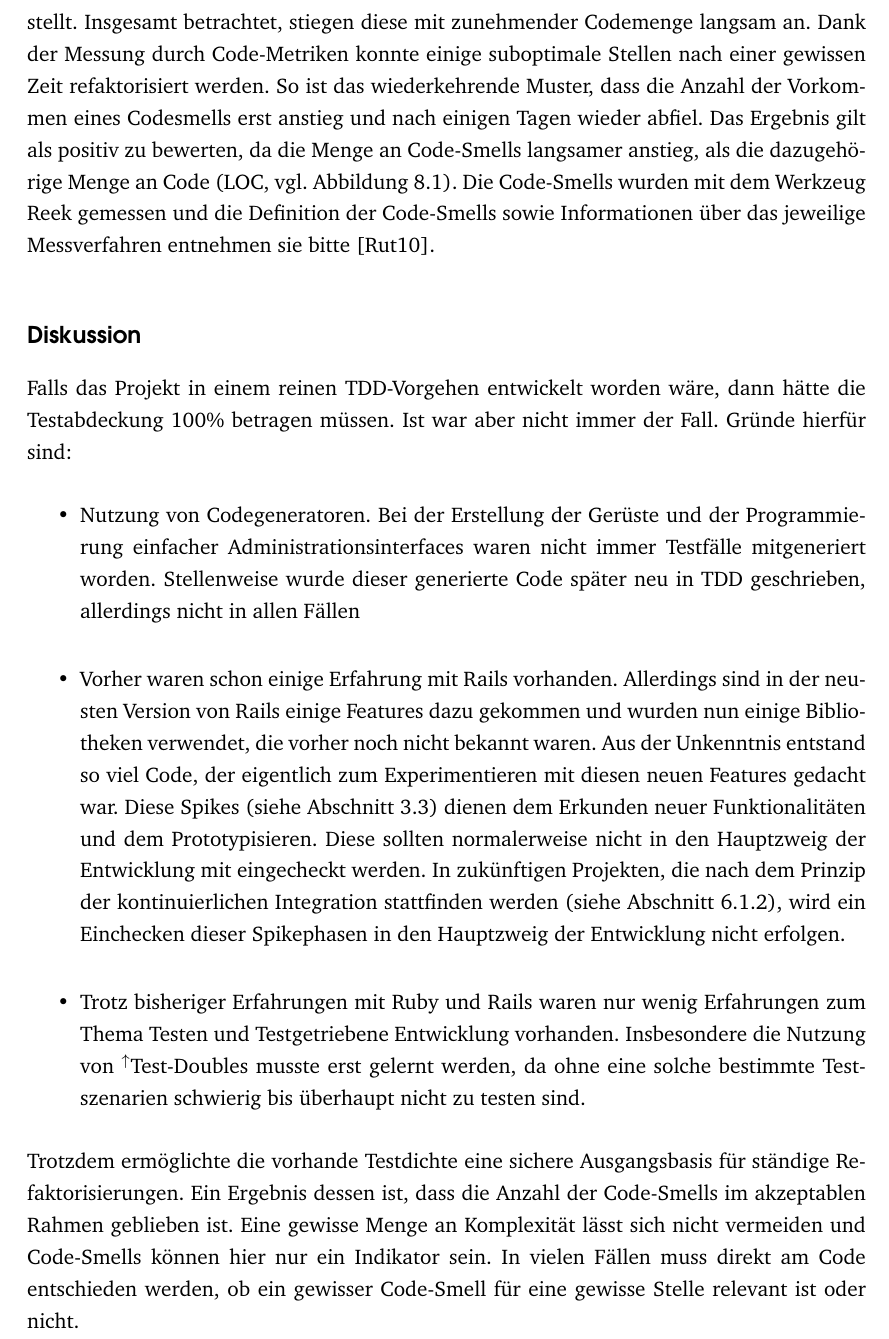
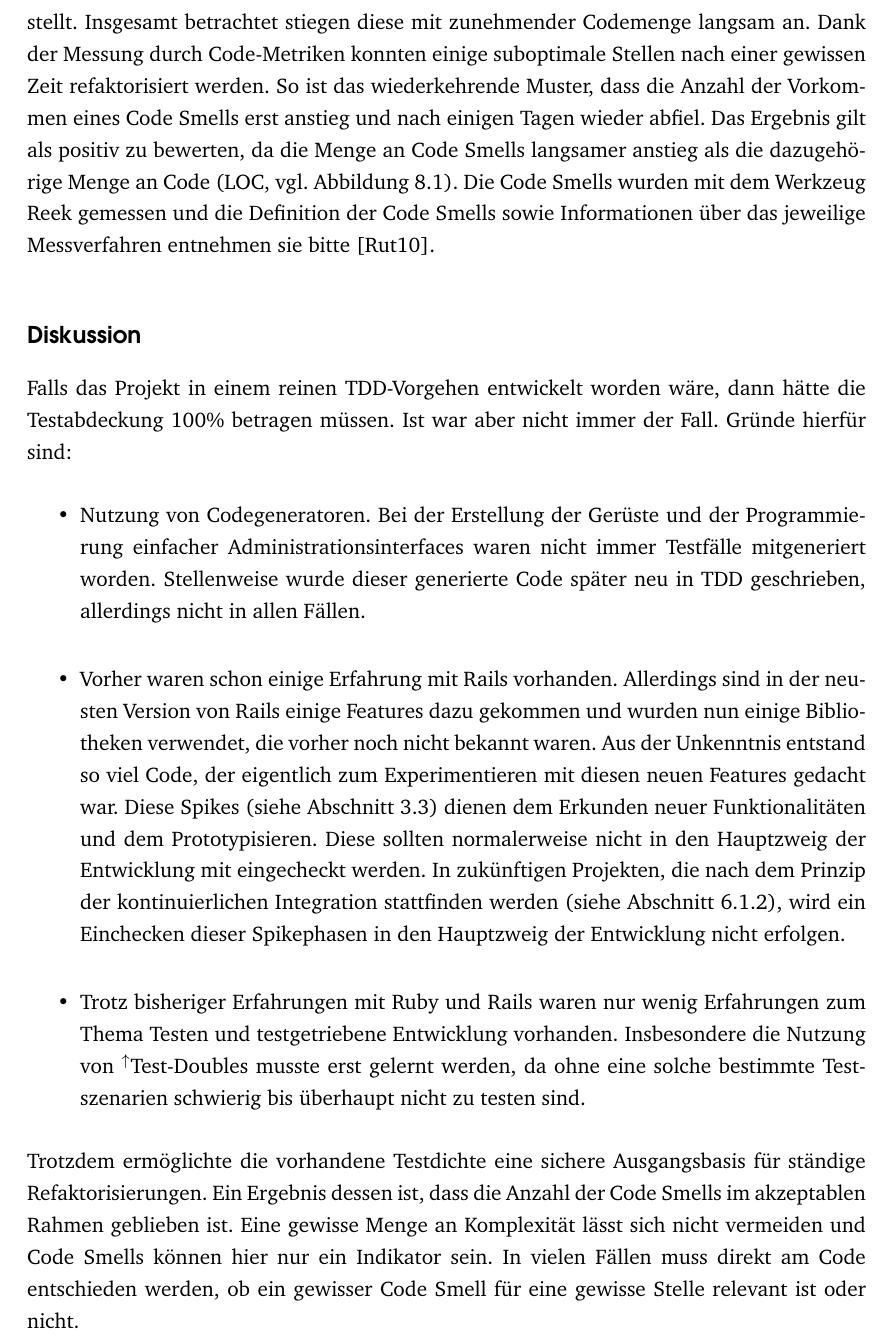
Before and after one commit to zealot128/Diplomarbeit---Testgetriebene-Softwareentwicklung-von-...-Ruby-on-Rails, a LaTeX thesis (main.tex, which reads parts/praxis/auswertung_itjobs.tex): part of page 93 of 114, cut so that both start at the same text. Compiled offline with pdfLaTeX.

Commit message:
Edited parts/praxis/auswertung_itjobs.tex via GitHub

```diff
--- a/parts/praxis/auswertung_itjobs.tex
+++ b/parts/praxis/auswertung_itjobs.tex
@@ -46,14 +46,14 @@ In Abbildung \ref{fig:itjobsCoverage} ist der Verlauf der \glossar{Testabdeckung
  \label{fig:itjobsSmells}
 \end{figure}
 
-Ein Indikator für die Code-Qualität sind die Anzahl und Arten von Code-Smell\index{Code-Smell}s. Diese wurden ebenfalls über den Entwicklungszeitraum gemessen und sind in Abbildung \ref{fig:itjobsSmells} dargestellt. Insgesamt betrachtet, stiegen diese mit zunehmender Codemenge langsam an. Dank der Messung durch Code-Metrik\index{Code-Metrik}en konnte einige suboptimale Stellen nach einer gewissen Zeit refaktorisiert werden. So ist das wiederkehrende Muster, dass die Anzahl der Vorkommen eines Codesmells erst anstieg und nach einigen Tagen wieder abfiel. Das Ergebnis gilt als positiv zu bewerten, da die Menge an Code-Smells langsamer anstieg, als die dazugehörige Menge an Code (LOC, vgl. Abbildung \ref{fig:itjobsLoc}). Die Code-Smells wurden mit dem Werkzeug Reek gemessen und die Definition der Code-Smells sowie Informationen über das jeweilige Messverfahren entnehmen sie bitte \citep{kevin_rutherford_code_2010}.
+Ein Indikator für die Code-Qualität sind die Anzahl und Arten von Code Smell\index{Code-Smell}s. Diese wurden ebenfalls über den Entwicklungszeitraum gemessen und sind in Abbildung \ref{fig:itjobsSmells} dargestellt. Insgesamt betrachtet stiegen diese mit zunehmender Codemenge langsam an. Dank der Messung durch Code-Metrik\index{Code-Metrik}en konnten einige suboptimale Stellen nach einer gewissen Zeit refaktorisiert werden. So ist das wiederkehrende Muster, dass die Anzahl der Vorkommen eines Code Smells erst anstieg und nach einigen Tagen wieder abfiel. Das Ergebnis gilt als positiv zu bewerten, da die Menge an Code Smells langsamer anstieg als die dazugehörige Menge an Code (LOC, vgl. Abbildung \ref{fig:itjobsLoc}). Die Code Smells wurden mit dem Werkzeug Reek gemessen und die Definition der Code Smells sowie Informationen über das jeweilige Messverfahren entnehmen sie bitte \citep{kevin_rutherford_code_2010}.
 
 \subsection*{Diskussion}
 Falls das Projekt in einem reinen TDD\index{TDD}-Vorgehen entwickelt worden wäre, dann hätte die Testabdeckung\index{Test!Testabdeckung} 100\% betragen müssen. Ist war aber nicht immer der Fall. Gründe hierfür sind:
 \begin{itemize}
- \item Nutzung von Codegenerator\index{Code-Generator}en. Bei der Erstellung der Gerüste und der Programmierung einfacher Administrationsinterfaces waren nicht immer Testfälle mitgeneriert worden. Stellenweise wurde dieser generierte Code später neu in TDD\index{TDD} geschrieben, allerdings nicht in allen Fällen
+ \item Nutzung von Codegenerator\index{Code-Generator}en. Bei der Erstellung der Gerüste und der Programmierung einfacher Administrationsinterfaces waren nicht immer Testfälle mitgeneriert worden. Stellenweise wurde dieser generierte Code später neu in TDD\index{TDD} geschrieben, allerdings nicht in allen Fällen.
  \item Vorher waren schon einige Erfahrung mit Rails\index{Ruby-on-Rails} vorhanden. Allerdings sind in der neusten Version von Rails einige Features dazu gekommen und wurden nun einige Bibliotheken verwendet, die vorher noch nicht bekannt waren. Aus der Unkenntnis entstand so viel Code, der eigentlich zum Experimentieren mit diesen neuen Features gedacht war. Diese Spikes (siehe Abschnitt \ref{sec:tddspecialcircumstances}) dienen dem Erkunden neuer Funktionalitäten und dem Prototypisieren. Diese sollten normalerweise nicht in den Hauptzweig der Entwicklung mit eingecheckt werden. In zukünftigen Projekten, die nach dem Prinzip der kontinuierlichen Integration stattfinden werden (siehe Abschnitt \ref{sec:auswahlWeitere}), wird ein Einchecken dieser Spikephasen in den Hauptzweig der Entwicklung nicht erfolgen.
- \item Trotz bisheriger Erfahrungen mit Ruby und Rails\index{Ruby-on-Rails} waren nur wenig Erfahrungen zum Thema Testen und Testgetriebene\index{TDD} Entwicklung vorhanden. Insbesondere die Nutzung von \glossarpl{Test-Double}\index{Test-Double} musste erst gelernt werden, da ohne eine solche bestimmte Testszenarien schwierig bis überhaupt nicht zu testen sind.
+ \item Trotz bisheriger Erfahrungen mit Ruby und Rails\index{Ruby-on-Rails} waren nur wenig Erfahrungen zum Thema Testen und testgetriebene\index{TDD} Entwicklung vorhanden. Insbesondere die Nutzung von \glossarpl{Test-Double}\index{Test-Double} musste erst gelernt werden, da ohne eine solche bestimmte Testszenarien schwierig bis überhaupt nicht zu testen sind.
 \end{itemize}
 
-Trotzdem ermöglichte die vorhande Testdichte eine sichere Ausgangsbasis für ständige Refaktorisierung\index{Refaktorisierung}en. Ein Ergebnis dessen ist, dass die Anzahl der Code-Smell\index{Code-Smell}s im akzeptablen Rahmen geblieben ist. Eine gewisse Menge an Komplexität lässt sich nicht vermeiden und Code-Smells können hier nur ein Indikator sein. In vielen Fällen muss direkt am Code entschieden werden, ob ein gewisser Code-Smell für eine gewisse Stelle relevant ist oder nicht.
+Trotzdem ermöglichte die vorhandene Testdichte eine sichere Ausgangsbasis für ständige Refaktorisierung\index{Refaktorisierung}en. Ein Ergebnis dessen ist, dass die Anzahl der Code Smell\index{Code-Smell}s im akzeptablen Rahmen geblieben ist. Eine gewisse Menge an Komplexität lässt sich nicht vermeiden und Code Smells können hier nur ein Indikator sein. In vielen Fällen muss direkt am Code entschieden werden, ob ein gewisser Code Smell für eine gewisse Stelle relevant ist oder nicht.
```
Also changed, not shown: parts/praxis/auswertung_itjobs.tex (14 more changed lines).
